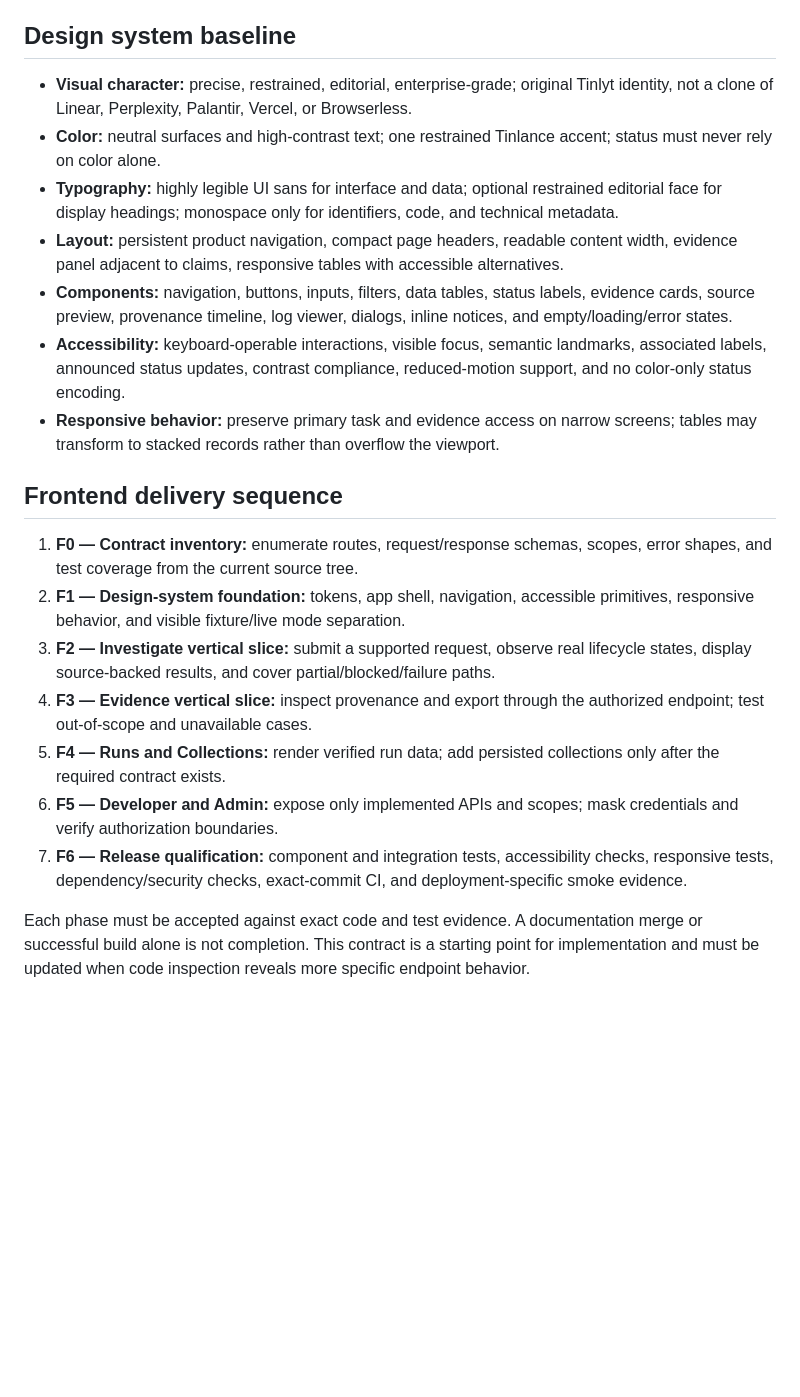
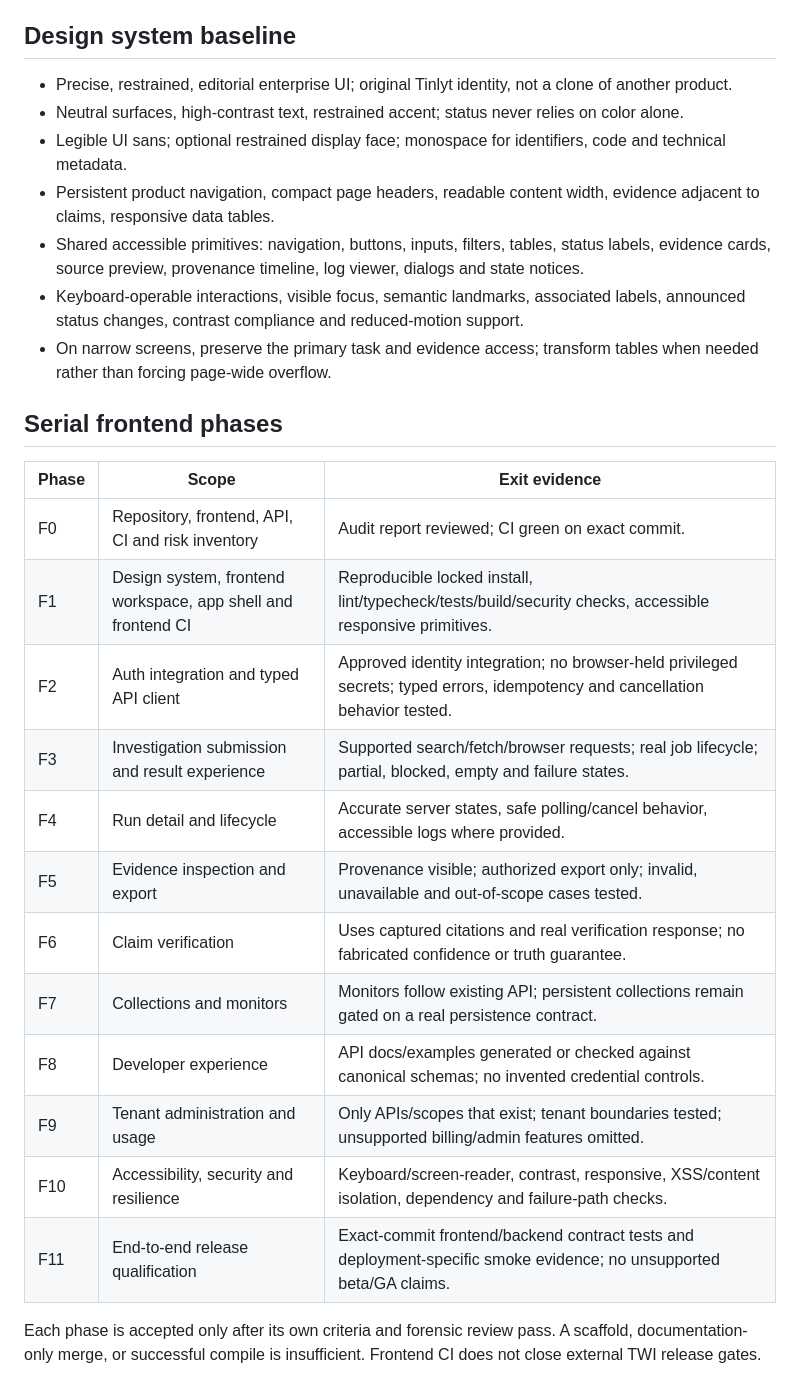
Before and after one commit to LloydCoder/tinlance-web-intelligence, a Markdown page: docs/product/tinlyt-frontend-contract.md, the part around one of its changes. Rendered like a GitHub page; blank space fills up the shorter version.

Commit message:
docs(product): reconcile Tinlyt frontend phase gates with F0 audit

```diff
--- a/docs/product/tinlyt-frontend-contract.md
+++ b/docs/product/tinlyt-frontend-contract.md
@@ -43,22 +45,29 @@ This document is the implementation contract for the Tinlyt customer-facing expe
 
 ## Design system baseline
 
-- **Visual character:** precise, restrained, editorial, enterprise-grade; original Tinlyt identity, not a clone of Linear, Perplexity, Palantir, Vercel, or Browserless.
-- **Color:** neutral surfaces and high-contrast text; one restrained Tinlance accent; status must never rely on color alone.
-- **Typography:** highly legible UI sans for interface and data; optional restrained editorial face for display headings; monospace only for identifiers, code, and technical metadata.
-- **Layout:** persistent product navigation, compact page headers, readable content width, evidence panel adjacent to claims, responsive tables with accessible alternatives.
-- **Components:** navigation, buttons, inputs, filters, data tables, status labels, evidence cards, source preview, provenance timeline, log viewer, dialogs, inline notices, and empty/loading/error states.
-- **Accessibility:** keyboard-operable interactions, visible focus, semantic landmarks, associated labels, announced status updates, contrast compliance, reduced-motion support, and no color-only status encoding.
-- **Responsive behavior:** preserve primary task and evidence access on narrow screens; tables may transform to stacked records rather than overflow the viewport.
+- Precise, restrained, editorial enterprise UI; original Tinlyt identity, not a clone of another product.
+- Neutral surfaces, high-contrast text, restrained accent; status never relies on color alone.
+- Legible UI sans; optional restrained display face; monospace for identifiers, code and technical metadata.
+- Persistent product navigation, compact page headers, readable content width, evidence adjacent to claims, responsive data tables.
+- Shared accessible primitives: navigation, buttons, inputs, filters, tables, status labels, evidence cards, source preview, provenance timeline, log viewer, dialogs and state notices.
+- Keyboard-operable interactions, visible focus, semantic landmarks, associated labels, announced status changes, contrast compliance and reduced-motion support.
+- On narrow screens, preserve the primary task and evidence access; transform tables when needed rather than forcing page-wide overflow.
 
-## Frontend delivery sequence
+## Serial frontend phases
 
-1. **F0 — Contract inventory:** enumerate routes, request/response schemas, scopes, error shapes, and test coverage from the current source tree.
-2. **F1 — Design-system foundation:** tokens, app shell, navigation, accessible primitives, responsive behavior, and visible fixture/live mode separation.
-3. **F2 — Investigate vertical slice:** submit a supported request, observe real lifecycle states, display source-backed results, and cover partial/blocked/failure paths.
-4. **F3 — Evidence vertical slice:** inspect provenance and export through the authorized endpoint; test out-of-scope and unavailable cases.
-5. **F4 — Runs and Collections:** render verified run data; add persisted collections only after the required contract exists.
-6. **F5 — Developer and Admin:** expose only implemented APIs and scopes; mask credentials and verify authorization boundaries.
-7. **F6 — Release qualification:** component and integration tests, accessibility checks, responsive tests, dependency/security checks, exact-commit CI, and deployment-specific smoke evidence.
+| Phase | Scope | Exit evidence |
+|---|---|---|
+| F0 | Repository, frontend, API, CI and risk inventory | Audit report reviewed; CI green on exact commit. |
+| F1 | Design system, frontend workspace, app shell and frontend CI | Reproducible locked install, lint/typecheck/tests/build/security checks, accessible responsive primitives. |
+| F2 | Auth integration and typed API client | Approved identity integration; no browser-held privileged secrets; typed errors, idempotency and cancellation behavior tested. |
+| F3 | Investigation submission and result experience | Supported search/fetch/browser requests; real job lifecycle; partial, blocked, empty and failure states. |
+| F4 | Run detail and lifecycle | Accurate server states, safe polling/cancel behavior, accessible logs where provided. |
+| F5 | Evidence inspection and export | Provenance visible; authorized export only; invalid, unavailable and out-of-scope cases tested. |
+| F6 | Claim verification | Uses captured citations and real verification response; no fabricated confidence or truth guarantee. |
+| F7 | Collections and monitors | Monitors follow existing API; persistent collections remain gated on a real persistence contract. |
+| F8 | Developer experience | API docs/examples generated or checked against canonical schemas; no invented credential controls. |
+| F9 | Tenant administration and usage | Only APIs/scopes that exist; tenant boundaries tested; unsupported billing/admin features omitted. |
+| F10 | Accessibility, security and resilience | Keyboard/screen-reader, contrast, responsive, XSS/content isolation, dependency and failure-path checks. |
+| F11 | End-to-end release qualification | Exact-commit frontend/backend contract tests and deployment-specific smoke evidence; no unsupported beta/GA claims. |
 
-Each phase must be accepted against exact code and test evidence. A documentation merge or successful build alone is not completion. This contract is a starting point for implementation and must be updated when code inspection reveals more specific endpoint behavior.
+Each phase is accepted only after its own criteria and forensic review pass. A scaffold, documentation-only merge, or successful compile is insufficient. Frontend CI does not close external TWI release gates.
```
Also changed, not shown: other parts of docs/product/tinlyt-frontend-contract.md (+22 -20 lines).
